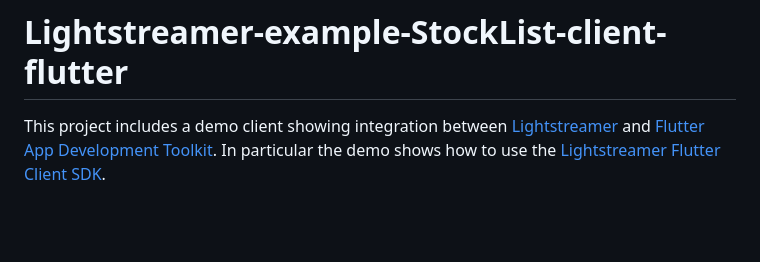
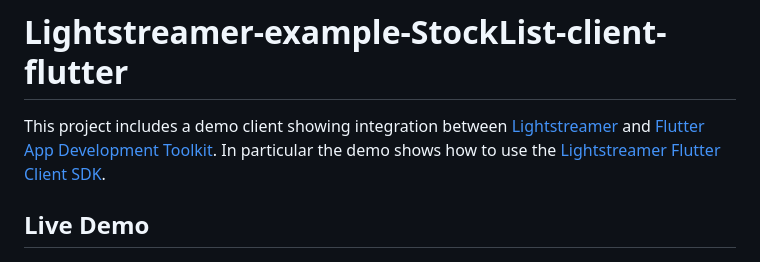
Before and after one commit to Lightstreamer/Lightstreamer-example-StockList-client-flutter, a Markdown page: README.md, the part around the change. GitHub-like rendering; blank space fills up the shorter version.

Commit message:
add title

```diff
--- a/README.md
+++ b/README.md
@@ -2,6 +2,8 @@
 
 This project includes a demo client showing integration between [Lightstreamer](https://lightstreamer.com/) and [Flutter App Development Toolkit](https://flutter.dev/).
 In particular the demo shows how to use the [Lightstreamer Flutter Client SDK](https://pub.dev/packages/lightstreamer_flutter_client).
+
+## Live Demo
 
 [![Demo ScreenShot](screen_large.png)](https://demos.lightstreamer.com/FlutterDemo/)
 
```
